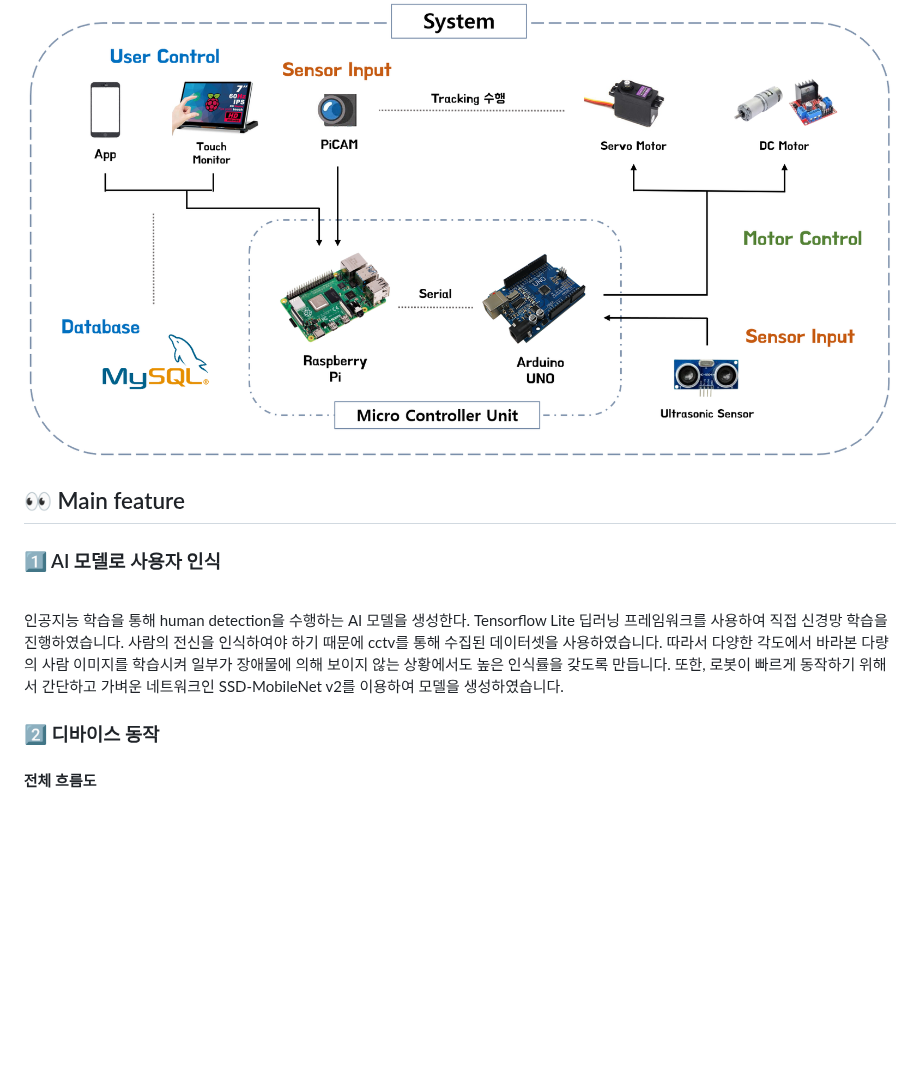
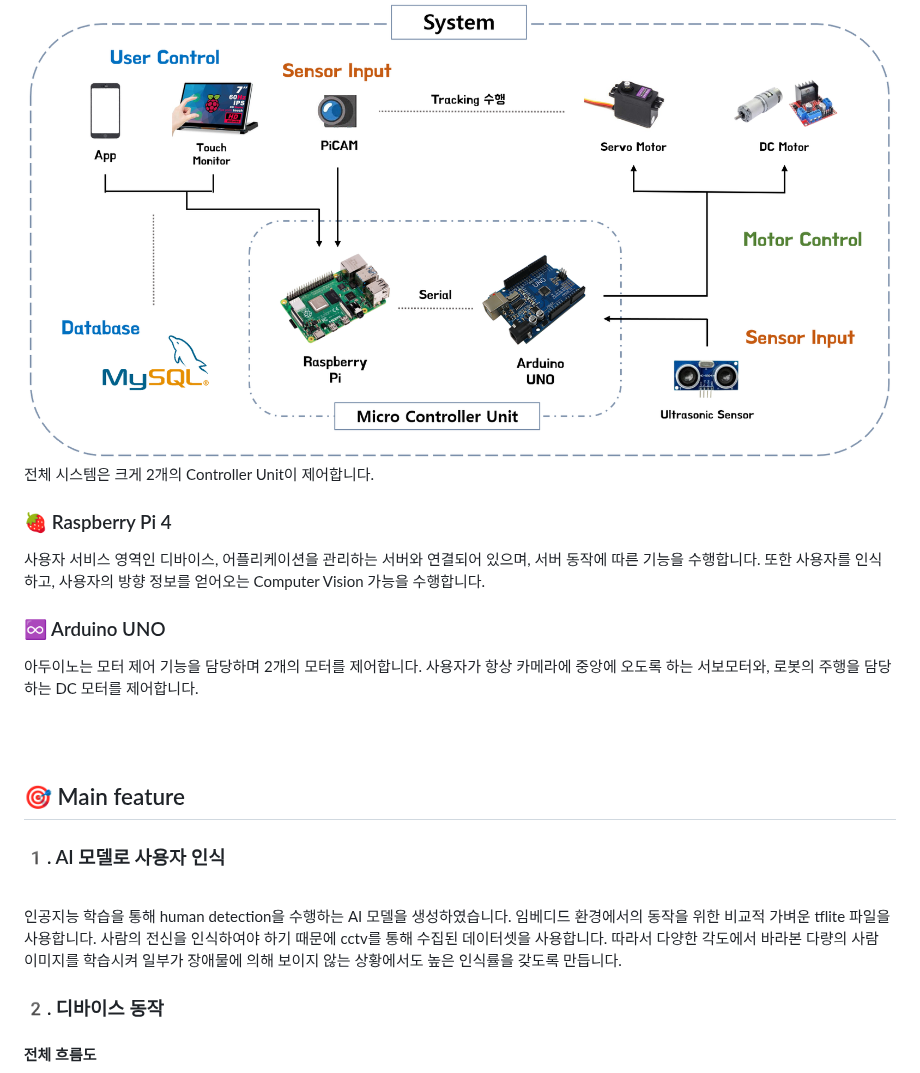
Before and after one commit to osh0331/Embedded2024, a Markdown page: README.md, the part around one of its changes. Drawn GitHub-style; blank space fills up the shorter version.

```diff
--- a/README.md
+++ b/README.md
@@ -17,14 +17,26 @@ Speed Wakegon은 사용자의 확실한 기상을 도와주는 알람시계와 A
 
 ## 📸 Overview
   <img src="images/project_summary.png" width="1000" height="518">
+  전체 시스템은 크게 2개의 Controller Unit이 제어합니다.
 
-## 👀 Main feature
-### 1️⃣ AI 모델로 사용자 인식
+  ### 🍓 Raspberry Pi 4
+  사용자 서비스 영역인 디바이스, 어플리케이션을 관리하는 서버와 연결되어 있으며, 서버 동작에 따른 기능을 수행합니다.
+  또한 사용자를 인식하고, 사용자의 방향 정보를 얻어오는 Computer Vision 가능을 수행합니다.
+
+  ### ♾ Arduino UNO
+  아두이노는 모터 제어 기능을 담당하며 2개의 모터를 제어합니다.
+  사용자가 항상 카메라에 중앙에 오도록 하는 서보모터와, 로봇의 주행을 담당하는 DC 모터를 제어합니다.
+
   <br>
-  인공지능 학습을 통해 human detection을 수행하는 AI 모델을 생성한다. Tensorflow Lite 딥러닝 프레임워크를 사용하여 직접 신경망 학습을 진행하였습니다.
-  사람의 전신을 인식하여야 하기 때문에 cctv를 통해 수집된 데이터셋을 사용하였습니다. 따라서 다양한 각도에서 바라본 다량의 사람 이미지를 학습시켜 일부가 장애물에 의해 보이지 않는 상황에서도 높은 인식률을 갖도록 만듭니다. 또한, 로봇이 빠르게 동작하기 위해서 간단하고 가벼운 네트워크인 SSD-MobileNet v2를 이용하여 모델을 생성하였습니다.
+  <br>
 
-### 2️⃣ 디바이스 동작
+## 🎯 Main feature
+### 1️. AI 모델로 사용자 인식
+  <br>
+  인공지능 학습을 통해 human detection을 수행하는 AI 모델을 생성하였습니다. 임베디드 환경에서의 동작을 위한 비교적 가벼운 tflite 파일을 사용합니다.
+  사람의 전신을 인식하여야 하기 때문에 cctv를 통해 수집된 데이터셋을 사용합니다. 따라서 다양한 각도에서 바라본 다량의 사람 이미지를 학습시켜 일부가 장애물에 의해 보이지 않는 상황에서도 높은 인식률을 갖도록 만듭니다.
+
+### 2️. 디바이스 동작
 #### 전체 흐름도
   <img src="images/state_machine_total.png" width="805" height="382">
 
```
Also changed, not shown: other parts of README.md (+1 -1 lines).
